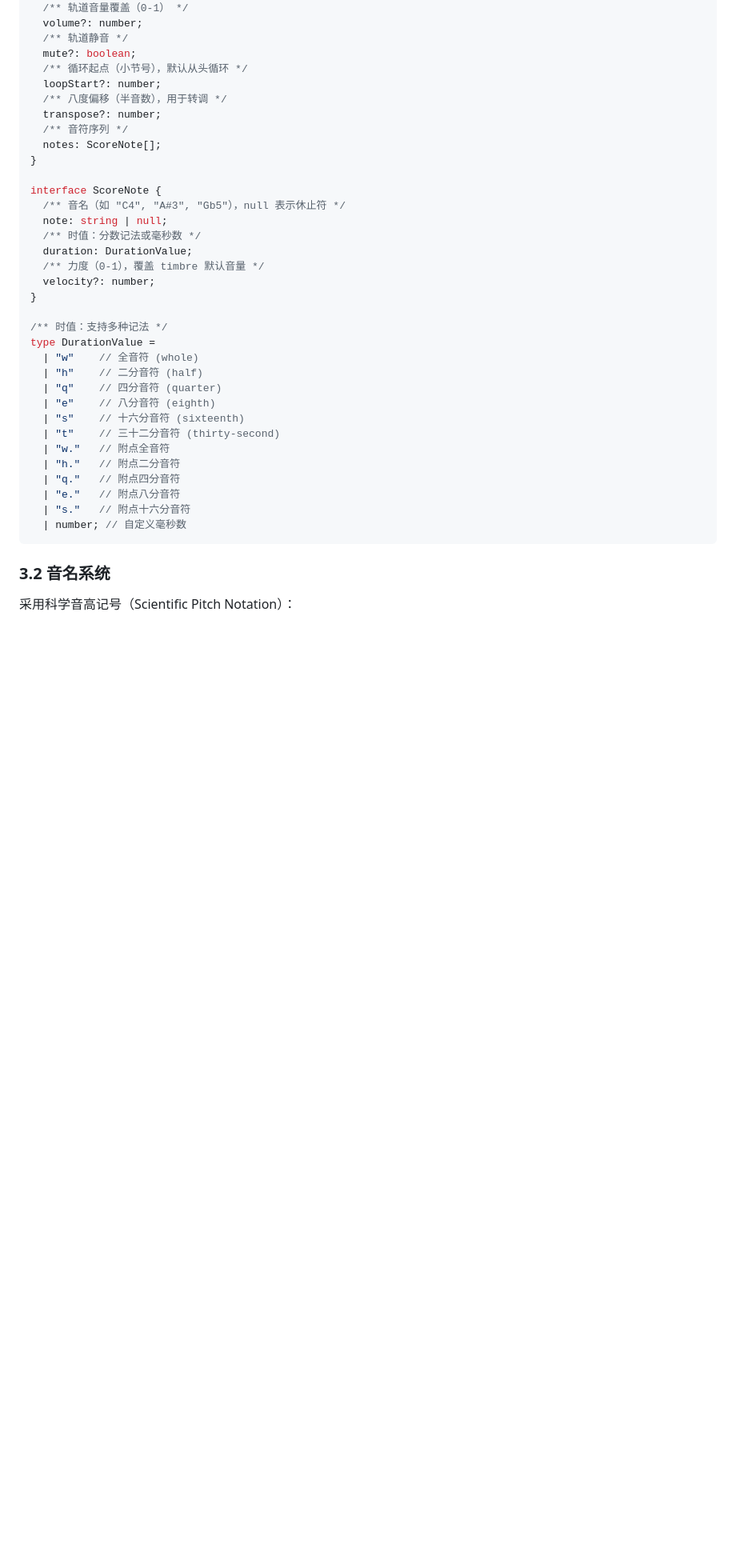
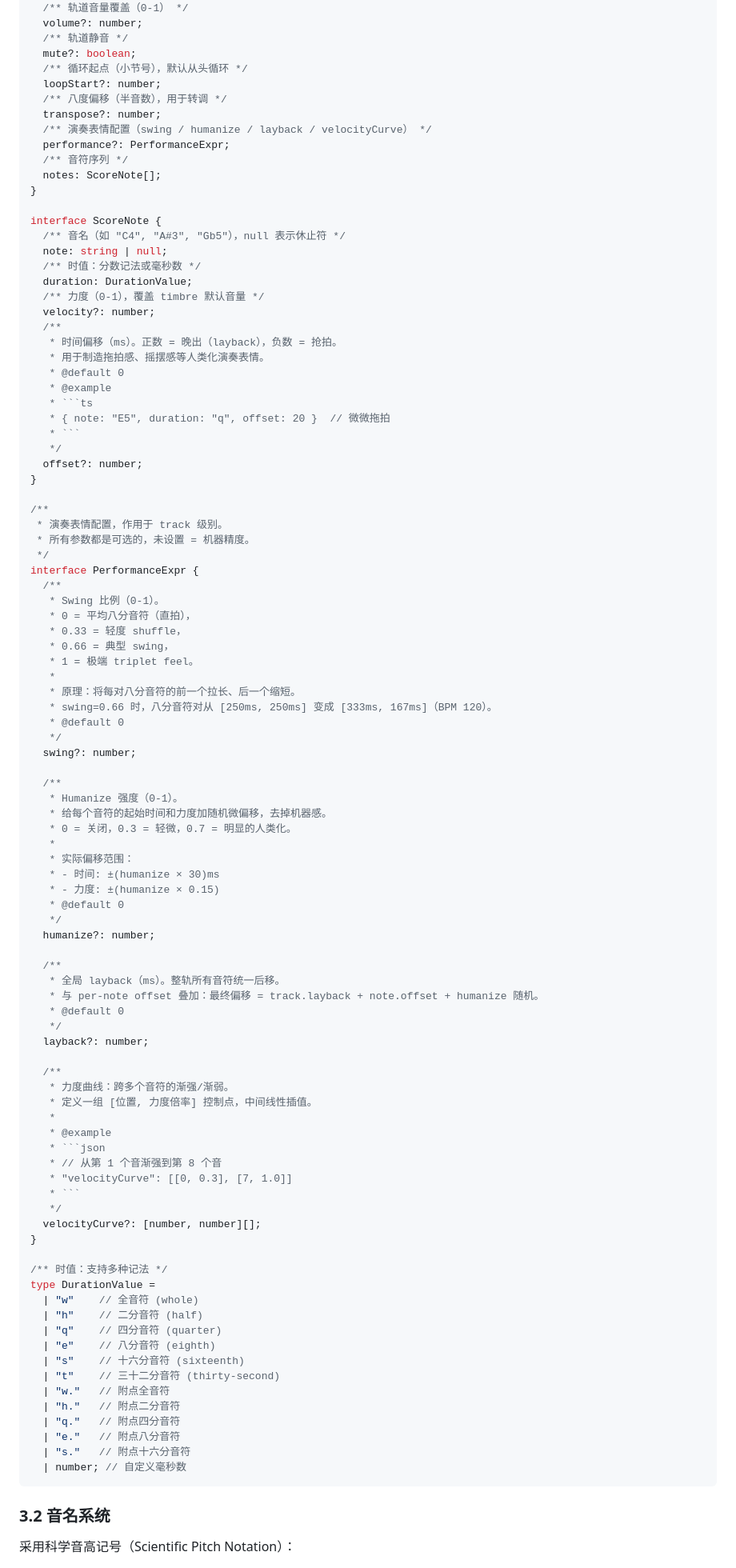
Before and after one commit to hotjp/chip-audio-engine, a Markdown page: docs/TIMBRE_PACK_DESIGN.md, the part around one of its changes. Shown at 80% size. GitHub-like rendering; blank space fills up the shorter version.

Commit message:
docs: Timbre Pack 设计加入演奏表情系统
四种表情：layback（拖拍）、swing（摇摆）、humanize（人性化）、velocityCurve（力度曲线）
所有参数可选，不写=机器精度，写了=有人味儿
叠加计算：track.layback + note.offset + humanize 随机

````diff
--- a/docs/TIMBRE_PACK_DESIGN.md
+++ b/docs/TIMBRE_PACK_DESIGN.md
@@ -232,6 +232,8 @@ interface ScoreTrack {
   loopStart?: number;
   /** 八度偏移（半音数），用于转调 */
   transpose?: number;
+  /** 演奏表情配置（swing / humanize / layback / velocityCurve） */
+  performance?: PerformanceExpr;
   /** 音符序列 */
   notes: ScoreNote[];
 }
@@ -243,6 +245,66 @@ interface ScoreNote {
   duration: DurationValue;
   /** 力度（0-1），覆盖 timbre 默认音量 */
   velocity?: number;
+  /**
+   * 时间偏移（ms）。正数 = 晚出（layback），负数 = 抢拍。
+   * 用于制造拖拍感、摇摆感等人类化演奏表情。
+   * @default 0
+   * @example
+   * ```ts
+   * { note: "E5", duration: "q", offset: 20 }  // 微微拖拍
+   * ```
+   */
+  offset?: number;
+}
+
+/**
+ * 演奏表情配置，作用于 track 级别。
+ * 所有参数都是可选的，未设置 = 机器精度。
+ */
+interface PerformanceExpr {
+  /**
+   * Swing 比例（0-1）。
+   * 0 = 平均八分音符（直拍），
+   * 0.33 = 轻度 shuffle，
+   * 0.66 = 典型 swing，
+   * 1 = 极端 triplet feel。
+   *
+   * 原理：将每对八分音符的前一个拉长、后一个缩短。
+   * swing=0.66 时，八分音符对从 [250ms, 250ms] 变成 [333ms, 167ms]（BPM 120）。
+   * @default 0
+   */
+  swing?: number;
+
+  /**
+   * Humanize 强度（0-1）。
+   * 给每个音符的起始时间和力度加随机微偏移，去掉机器感。
+   * 0 = 关闭，0.3 = 轻微，0.7 = 明显的人类化。
+   *
+   * 实际偏移范围：
+   * - 时间: ±(humanize × 30)ms
+   * - 力度: ±(humanize × 0.15)
+   * @default 0
+   */
+  humanize?: number;
+
+  /**
+   * 全局 layback（ms）。整轨所有音符统一后移。
+   * 与 per-note offset 叠加：最终偏移 = track.layback + note.offset + humanize 随机。
+   * @default 0
+   */
+  layback?: number;
+
+  /**
+   * 力度曲线：跨多个音符的渐强/渐弱。
+   * 定义一组 [位置, 力度倍率] 控制点，中间线性插值。
+   *
+   * @example
+   * ```json
+   * // 从第 1 个音渐强到第 8 个音
+   * "velocityCurve": [[0, 0.3], [7, 1.0]]
+   * ```
+   */
+  velocityCurve?: [number, number][];
 }
 
 /** 时值：支持多种记法 */
````
Also changed, not shown: other parts of docs/TIMBRE_PACK_DESIGN.md (+159 -4 lines).
